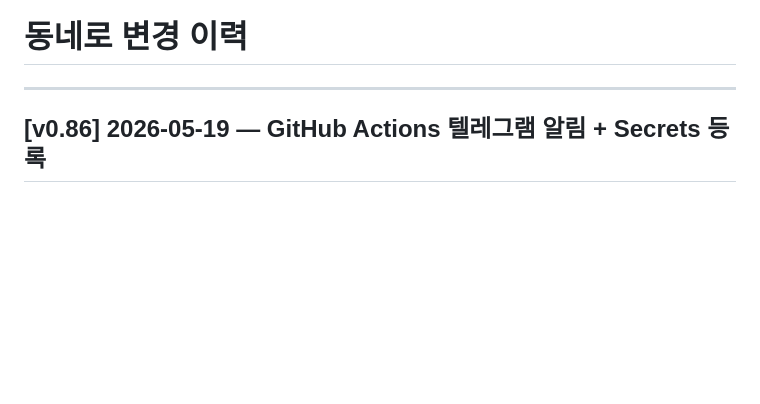
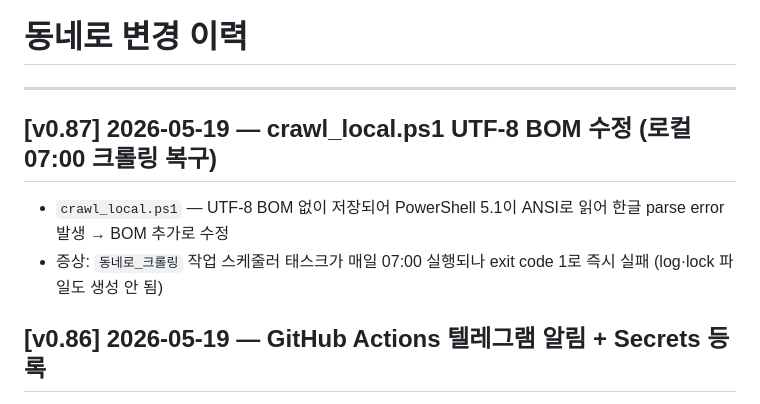
Before and after one commit to jnyoong/dongnero, a Markdown page: CHANGELOG.md, the part around the change. Drawn GitHub-style; blank space fills up the shorter version.

Commit message:
docs: CHANGELOG v0.87 — crawl_local.ps1 BOM 수정 기록

```diff
--- a/CHANGELOG.md
+++ b/CHANGELOG.md
@@ -1,6 +1,11 @@
 # 동네로 변경 이력
 
 ---
+
+## [v0.87] 2026-05-19 — crawl_local.ps1 UTF-8 BOM 수정 (로컬 07:00 크롤링 복구)
+
+- `crawl_local.ps1` — UTF-8 BOM 없이 저장되어 PowerShell 5.1이 ANSI로 읽어 한글 parse error 발생 → BOM 추가로 수정
+- 증상: `동네로_크롤링` 작업 스케줄러 태스크가 매일 07:00 실행되나 exit code 1로 즉시 실패 (log·lock 파일도 생성 안 됨)
 
 ## [v0.86] 2026-05-19 — GitHub Actions 텔레그램 알림 + Secrets 등록
 
```
